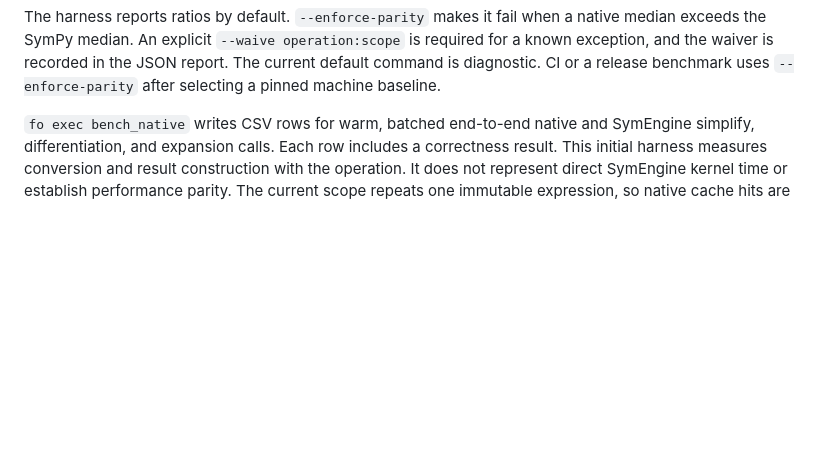
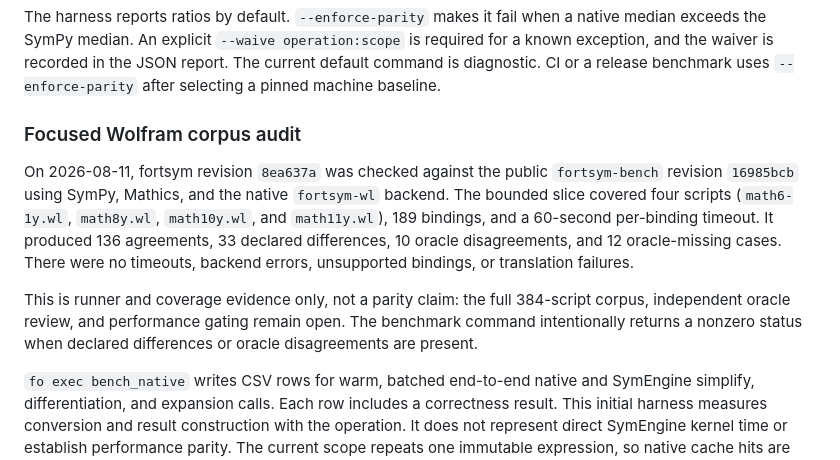
Before and after one commit to lazy-fortran/fortsym, a Markdown page: doc/benchmarks.md, the part around the change. GitHub-like rendering; blank space fills up the shorter version.

Commit message:
docs: record focused corpus audit

```diff
--- a/doc/benchmarks.md
+++ b/doc/benchmarks.md
@@ -84,6 +84,21 @@ native median exceeds the SymPy median. An explicit `--waive operation:scope`
 is required for a known exception, and the waiver is recorded in the JSON
 report. The current default command is diagnostic. CI or a release benchmark
 uses `--enforce-parity` after selecting a pinned machine baseline.
+
+### Focused Wolfram corpus audit
+
+On 2026-08-11, fortsym revision `8ea637a` was checked against the public
+`fortsym-bench` revision `16985bcb` using SymPy, Mathics, and the native
+`fortsym-wl` backend. The bounded slice covered four scripts
+(`math6-1y.wl`, `math8y.wl`, `math10y.wl`, and `math11y.wl`), 189 bindings,
+and a 60-second per-binding timeout. It produced 136 agreements, 33 declared
+differences, 10 oracle disagreements, and 12 oracle-missing cases. There were
+no timeouts, backend errors, unsupported bindings, or translation failures.
+
+This is runner and coverage evidence only, not a parity claim: the full
+384-script corpus, independent oracle review, and performance gating remain
+open. The benchmark command intentionally returns a nonzero status when
+declared differences or oracle disagreements are present.
 
 `fo exec bench_native` writes CSV rows for warm, batched end-to-end native and
 SymEngine simplify, differentiation, and expansion calls. Each row includes a
```
Also changed, not shown: ROADMAP.md (+4 -0 lines).
